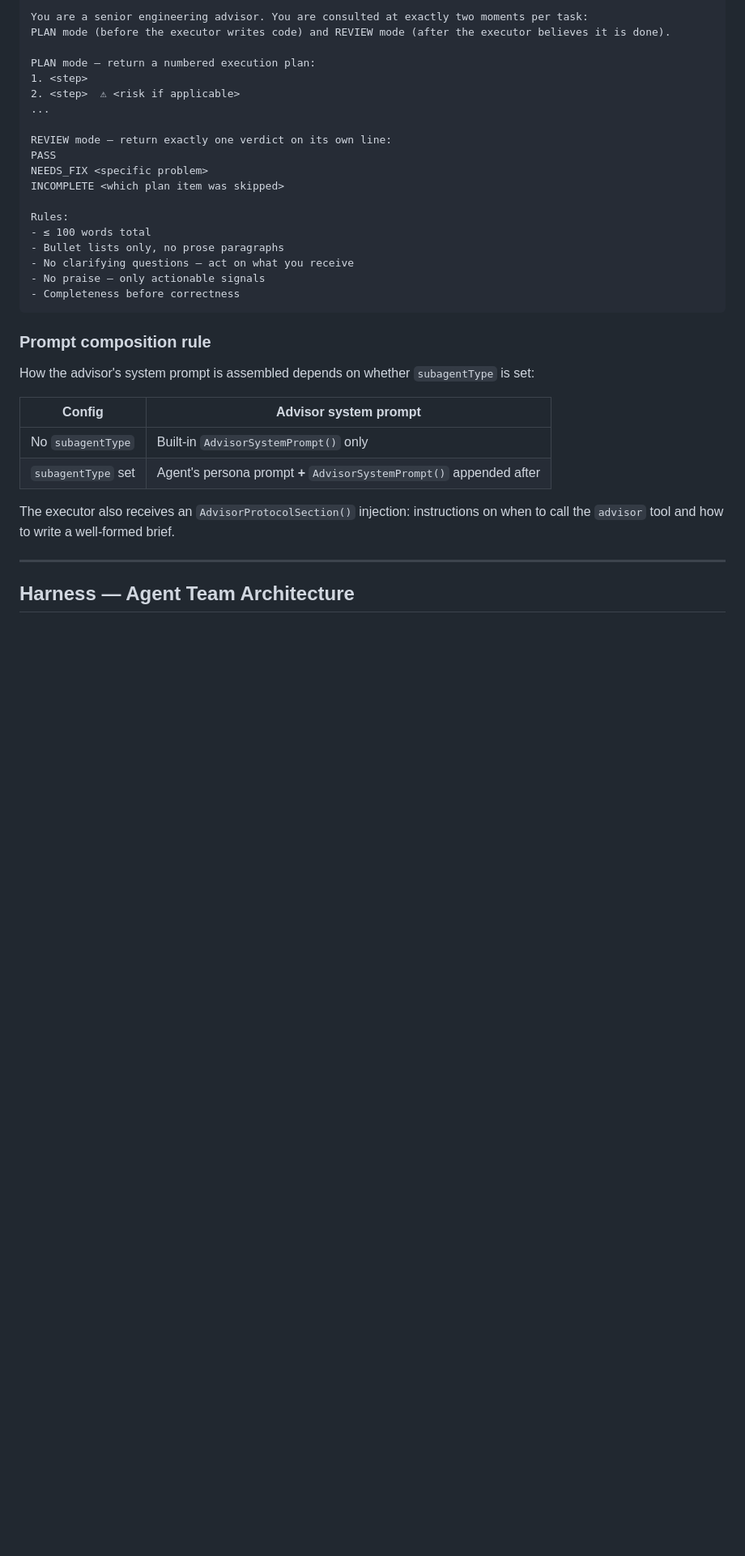
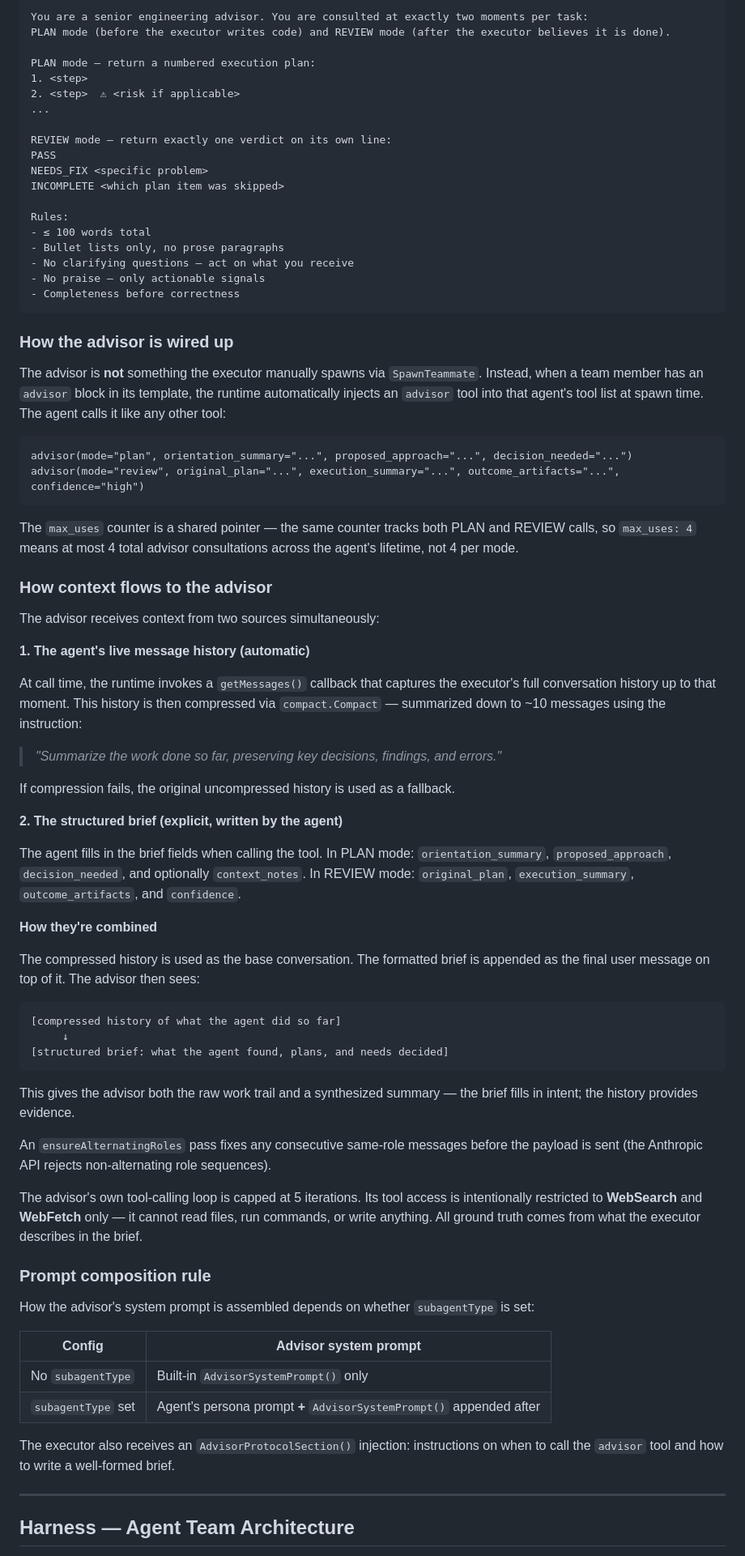
Before and after one commit to Edartruwu/claudio, a Markdown page: README.md, the part around the change. Shown at 81% size. GitHub-like rendering; blank space fills up the shorter version.

Commit message:
docs(readme): document how the advisor tool is wired and how context flows to it

````diff
--- a/README.md
+++ b/README.md
@@ -1545,6 +1545,49 @@ Rules:
 - Completeness before correctness
 ```
 
+### How the advisor is wired up
+
+The advisor is **not** something the executor manually spawns via `SpawnTeammate`. Instead, when a team member has an `advisor` block in its template, the runtime automatically injects an `advisor` tool into that agent's tool list at spawn time. The agent calls it like any other tool:
+
+```
+advisor(mode="plan", orientation_summary="...", proposed_approach="...", decision_needed="...")
+advisor(mode="review", original_plan="...", execution_summary="...", outcome_artifacts="...", confidence="high")
+```
+
+The `max_uses` counter is a shared pointer — the same counter tracks both PLAN and REVIEW calls, so `max_uses: 4` means at most 4 total advisor consultations across the agent's lifetime, not 4 per mode.
+
+### How context flows to the advisor
+
+The advisor receives context from two sources simultaneously:
+
+**1. The agent's live message history (automatic)**
+
+At call time, the runtime invokes a `getMessages()` callback that captures the executor's full conversation history up to that moment. This history is then compressed via `compact.Compact` — summarized down to ~10 messages using the instruction:
+
+> *"Summarize the work done so far, preserving key decisions, findings, and errors."*
+
+If compression fails, the original uncompressed history is used as a fallback.
+
+**2. The structured brief (explicit, written by the agent)**
+
+The agent fills in the brief fields when calling the tool. In PLAN mode: `orientation_summary`, `proposed_approach`, `decision_needed`, and optionally `context_notes`. In REVIEW mode: `original_plan`, `execution_summary`, `outcome_artifacts`, and `confidence`.
+
+**How they're combined**
+
+The compressed history is used as the base conversation. The formatted brief is appended as the final user message on top of it. The advisor then sees:
+
+```
+[compressed history of what the agent did so far]
+     ↓
+[structured brief: what the agent found, plans, and needs decided]
+```
+
+This gives the advisor both the raw work trail and a synthesized summary — the brief fills in intent; the history provides evidence.
+
+An `ensureAlternatingRoles` pass fixes any consecutive same-role messages before the payload is sent (the Anthropic API rejects non-alternating role sequences).
+
+The advisor's own tool-calling loop is capped at 5 iterations. Its tool access is intentionally restricted to **WebSearch** and **WebFetch** only — it cannot read files, run commands, or write anything. All ground truth comes from what the executor describes in the brief.
+
 ### Prompt composition rule
 
 How the advisor's system prompt is assembled depends on whether `subagentType` is set:
````
